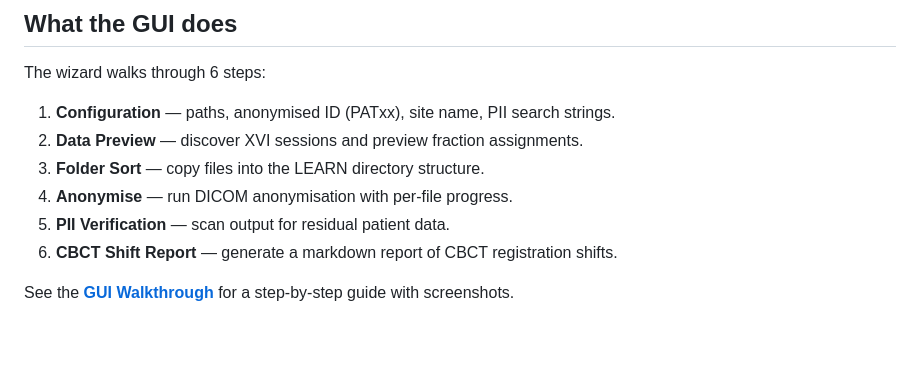
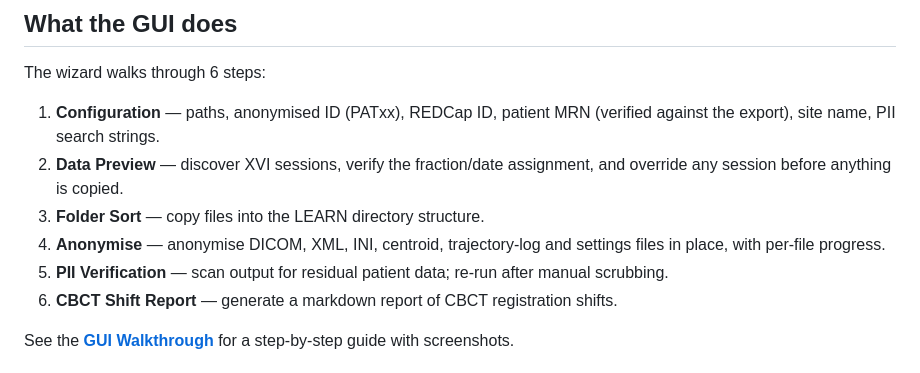
Before and after one commit to kkaan/learn-crawler-releases, a Markdown page: README.md, the part around the change. Rendered like a GitHub page; blank space fills up the shorter version.

Commit message:
Sync docs from b3b7187a2beb5c1e1f2ad12c6acdf831140ecf12

```diff
--- a/README.md
+++ b/README.md
@@ -42,11 +42,11 @@ uv run python -m pytest tests/ -v  # run tests
 
 The wizard walks through 6 steps:
 
-1. **Configuration** — paths, anonymised ID (PATxx), site name, PII search strings.
-2. **Data Preview** — discover XVI sessions and preview fraction assignments.
+1. **Configuration** — paths, anonymised ID (PATxx), REDCap ID, patient MRN (verified against the export), site name, PII search strings.
+2. **Data Preview** — discover XVI sessions, verify the fraction/date assignment, and override any session before anything is copied.
 3. **Folder Sort** — copy files into the LEARN directory structure.
-4. **Anonymise** — run DICOM anonymisation with per-file progress.
-5. **PII Verification** — scan output for residual patient data.
+4. **Anonymise** — anonymise DICOM, XML, INI, centroid, trajectory-log and settings files in place, with per-file progress.
+5. **PII Verification** — scan output for residual patient data; re-run after manual scrubbing.
 6. **CBCT Shift Report** — generate a markdown report of CBCT registration shifts.
 
 See the **[GUI Walkthrough](https://kkaan.github.io/learn-crawler-releases/#doc=GUI_Walkthrough.md)**
```
